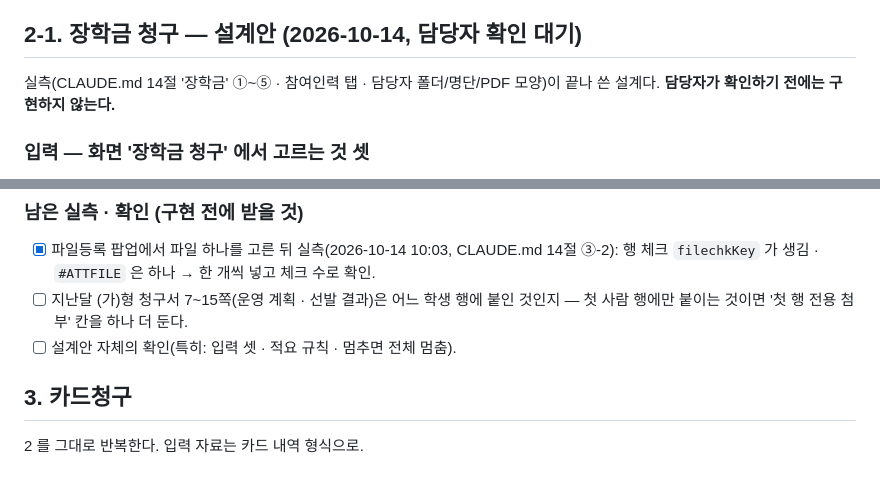
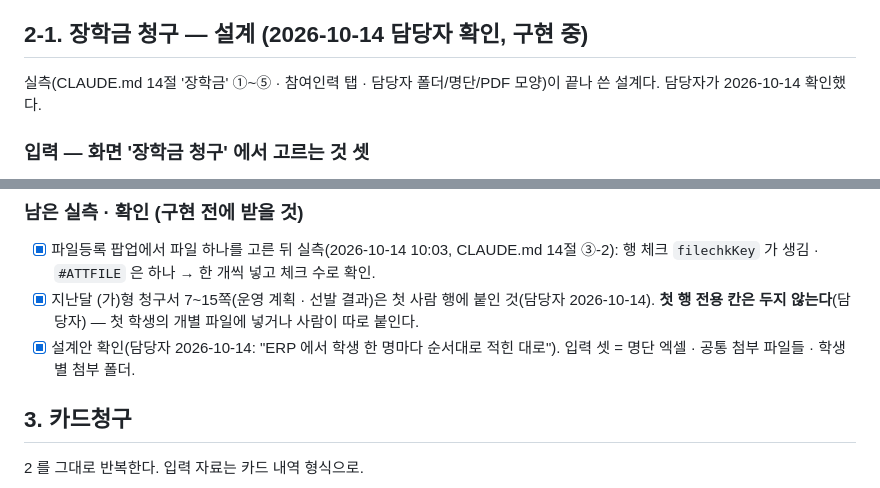
Before and after one commit to chaejung0606-source/reimagined-octo-broccoli, a Markdown page: docs/roadmap.md, 2 parts joined by grey strips. Drawn GitHub-style.

Commit message:
장학금 설계안 담당자 확인 기록 (첫 행 전용 첨부 칸 없음)
Co-Authored-By: Claude Fable 5.1 <noreply@anthropic.com>
Claude-Session: https://claude.ai/code/session_01H3XbBjF9Ag8wJbY4YVQSXF

```diff
--- a/docs/roadmap.md
+++ b/docs/roadmap.md
@@ -61,9 +61,9 @@ ERP 의 아무 화면이나 띄운 상태에서, 열린 모든 창/프레임의
 5. **다음 유형 — 담당자가 가장 많이 올리는 순(2026-10-13)**: ① 장학금(작성 화면 서브탭 '인건비(소득성 경비)', 실측 완료 → **설계안 2-1절, 확인 대기** — 세금계산서는 잠시 멈춤) ② 출장비(여비 블록 +
    출장명령부 팝업, 실측만 돼 있음 — CLAUDE.md 14절 끝) ③ 카드청구(3절). 세금계산서 물품·용역이 돌아간 뒤 이 순서로 실측 → 설계 → 구현.
 
-## 2-1. 장학금 청구 — 설계안 (2026-10-14, 담당자 확인 대기)
+## 2-1. 장학금 청구 — 설계 (2026-10-14 담당자 확인, 구현 중)
 
-실측(CLAUDE.md 14절 '장학금' ①~⑤ · 참여인력 탭 · 담당자 폴더/명단/PDF 모양)이 끝나 쓴 설계다. **담당자가 확인하기 전에는 구현하지 않는다.**
+실측(CLAUDE.md 14절 '장학금' ①~⑤ · 참여인력 탭 · 담당자 폴더/명단/PDF 모양)이 끝나 쓴 설계다. 담당자가 2026-10-14 확인했다.
 
 ### 입력 — 화면 '장학금 청구' 에서 고르는 것 셋
 
@@ -117,8 +117,8 @@ ERP 의 아무 화면이나 띄운 상태에서, 열린 모든 창/프레임의
 ### 남은 실측 · 확인 (구현 전에 받을 것)
 
 - [x] 파일등록 팝업에서 파일 하나를 고른 뒤 실측(2026-10-14 10:03, CLAUDE.md 14절 ③-2): 행 체크 `filechkKey` 가 생김 · `#ATTFILE` 은 하나 → 한 개씩 넣고 체크 수로 확인.
-- [ ] 지난달 (가)형 청구서 7~15쪽(운영 계획 · 선발 결과)은 어느 학생 행에 붙인 것인지 — 첫 사람 행에만 붙이는 것이면 '첫 행 전용 첨부' 칸을 하나 더 둔다.
-- [ ] 설계안 자체의 확인(특히: 입력 셋 · 적요 규칙 · 멈추면 전체 멈춤).
+- [x] 지난달 (가)형 청구서 7~15쪽(운영 계획 · 선발 결과)은 첫 사람 행에 붙인 것(담당자 2026-10-14). **첫 행 전용 칸은 두지 않는다**(담당자) — 첫 학생의 개별 파일에 넣거나 사람이 따로 붙인다.
+- [x] 설계안 확인(담당자 2026-10-14: "ERP 에서 학생 한 명마다 순서대로 적힌 대로"). 입력 셋 = 명단 엑셀 · 공통 첨부 파일들 · 학생별 첨부 폴더.
 
 ## 3. 카드청구
 
```
